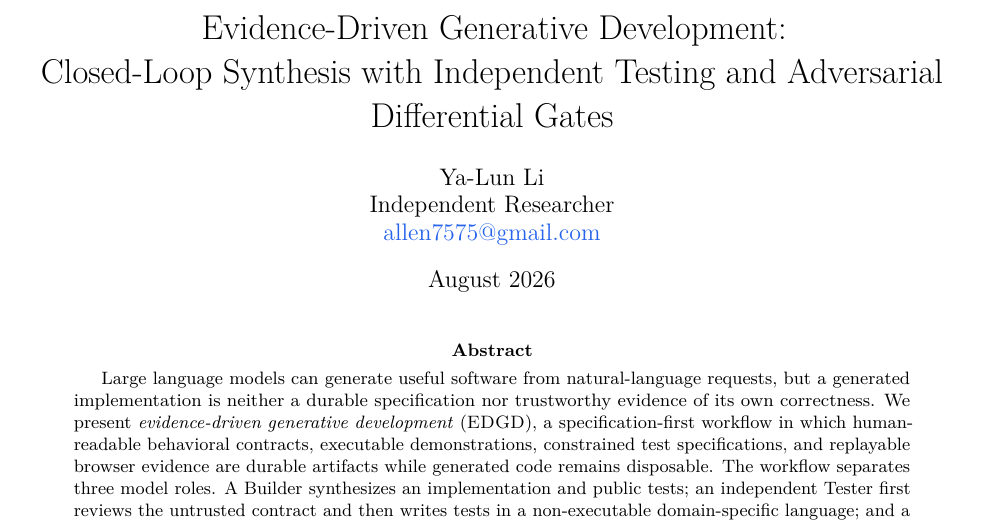
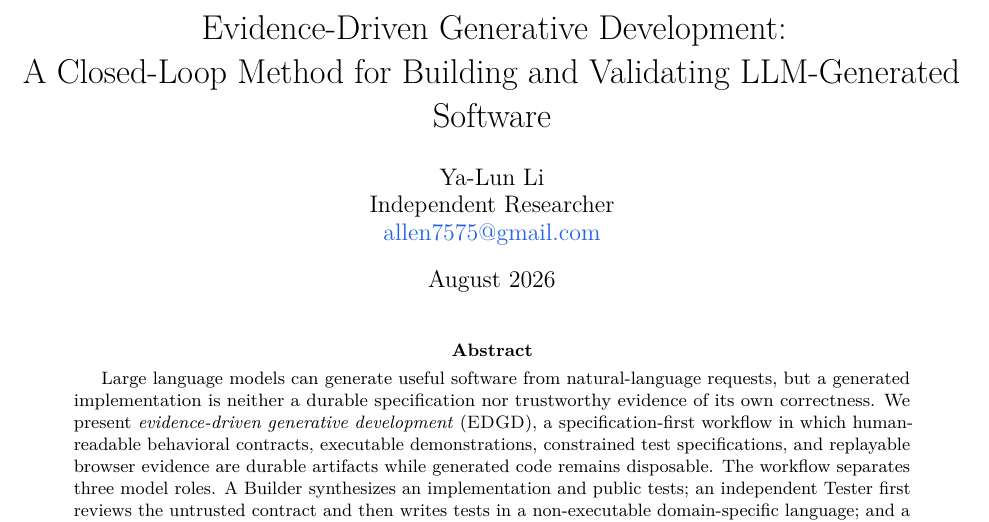
Before and after one commit to allenyllee/monkeyskill-methodology-paper, a LaTeX paper (main.tex): part of page 1 of 13, cut so that both start at the same text. Compiled offline with pdfLaTeX.

Commit message:
Clarify paper subtitle

```diff
--- a/main.tex
+++ b/main.tex
@@ -26,7 +26,7 @@
   linkcolor=builderblue,
   citecolor=testergreen,
   urlcolor=builderblue,
-  pdftitle={Evidence-Driven Generative Development},
+  pdftitle={Evidence-Driven Generative Development: A Closed-Loop Method for Building and Validating LLM-Generated Software},
   pdfauthor={Ya-Lun Li}
 }
 
@@ -60,7 +60,7 @@
 \newcommand{\testspec}{\textsc{TestSpec}\xspace}
 
 \title{Evidence-Driven Generative Development:\\
-Closed-Loop Synthesis with Independent Testing and Adversarial Differential Gates}
+A Closed-Loop Method for Building and Validating LLM-Generated Software}
 \author{Ya-Lun Li\\Independent Researcher\\\href{mailto:allen7575@gmail.com}{allen7575@gmail.com}}
 \date{August 2026}
 
```
Also changed, not shown: README.md, 2 other files.
